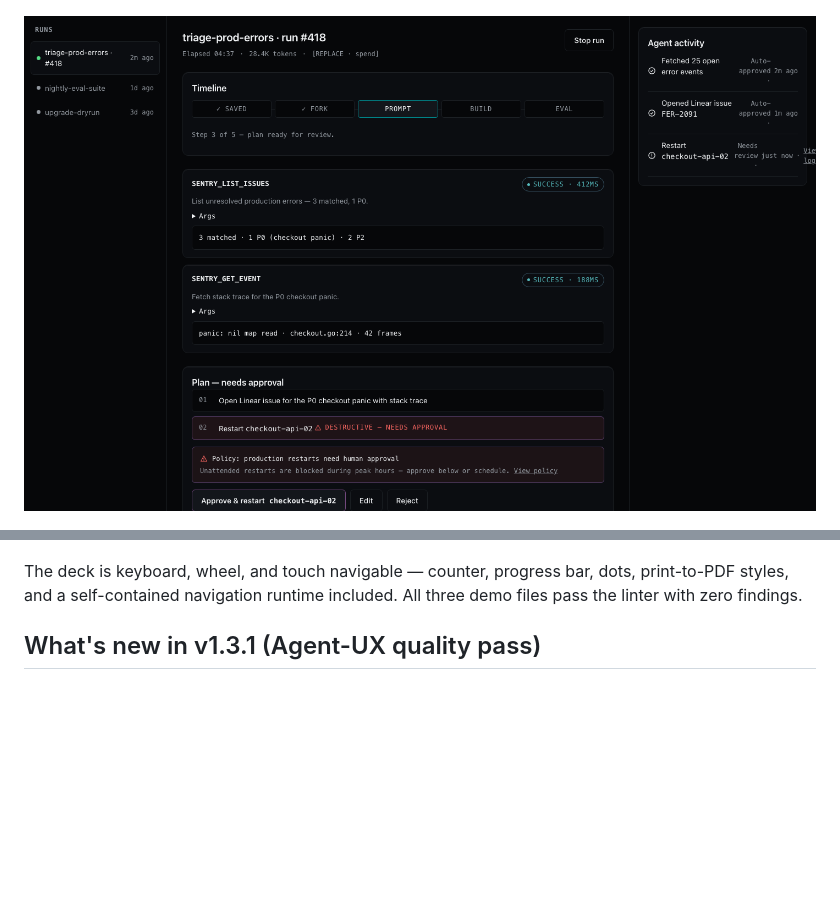
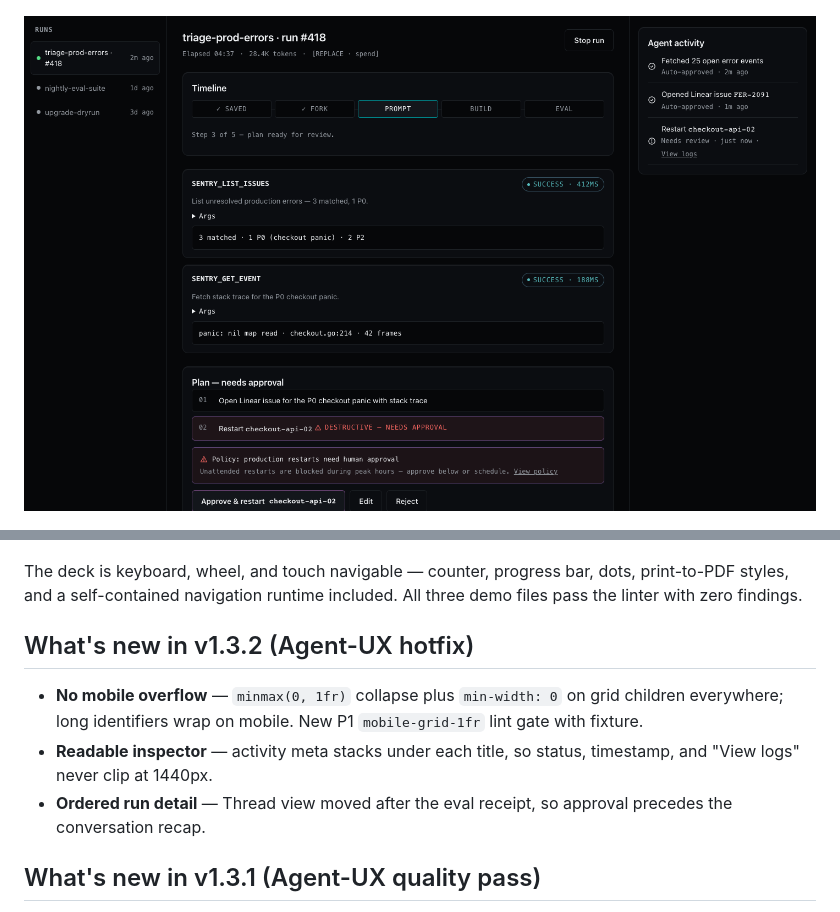
Before and after one commit to itsd0/design-studio-skill, a Markdown page: README.md, 2 parts joined by grey strips. GitHub-like rendering; pictures changed too: docs/agent.png; blank space fills up the shorter version.

Commit message:
v1.3.2 — mobile overflow hotfix (minmax collapse, stacked feed meta, thread after eval)

```diff
--- a/README.md
+++ b/README.md
@@ -68,6 +68,12 @@ Three artifacts built from one brief, each a single self-contained file — [`de
 </p>
 
 The deck is keyboard, wheel, and touch navigable — counter, progress bar, dots, print-to-PDF styles, and a self-contained navigation runtime included. All three demo files pass the linter with zero findings.
+
+## What's new in v1.3.2 (Agent-UX hotfix)
+
+- **No mobile overflow** — `minmax(0, 1fr)` collapse plus `min-width: 0` on grid children everywhere; long identifiers wrap on mobile. New P1 `mobile-grid-1fr` lint gate with fixture.
+- **Readable inspector** — activity meta stacks under each title, so status, timestamp, and "View logs" never clip at 1440px.
+- **Ordered run detail** — Thread view moved after the eval receipt, so approval precedes the conversation recap.
 
 ## What's new in v1.3.1 (Agent-UX quality pass)
 
```
Also changed, not shown: docs/ROADMAP.md (+4 -0 lines), 13 other files.
